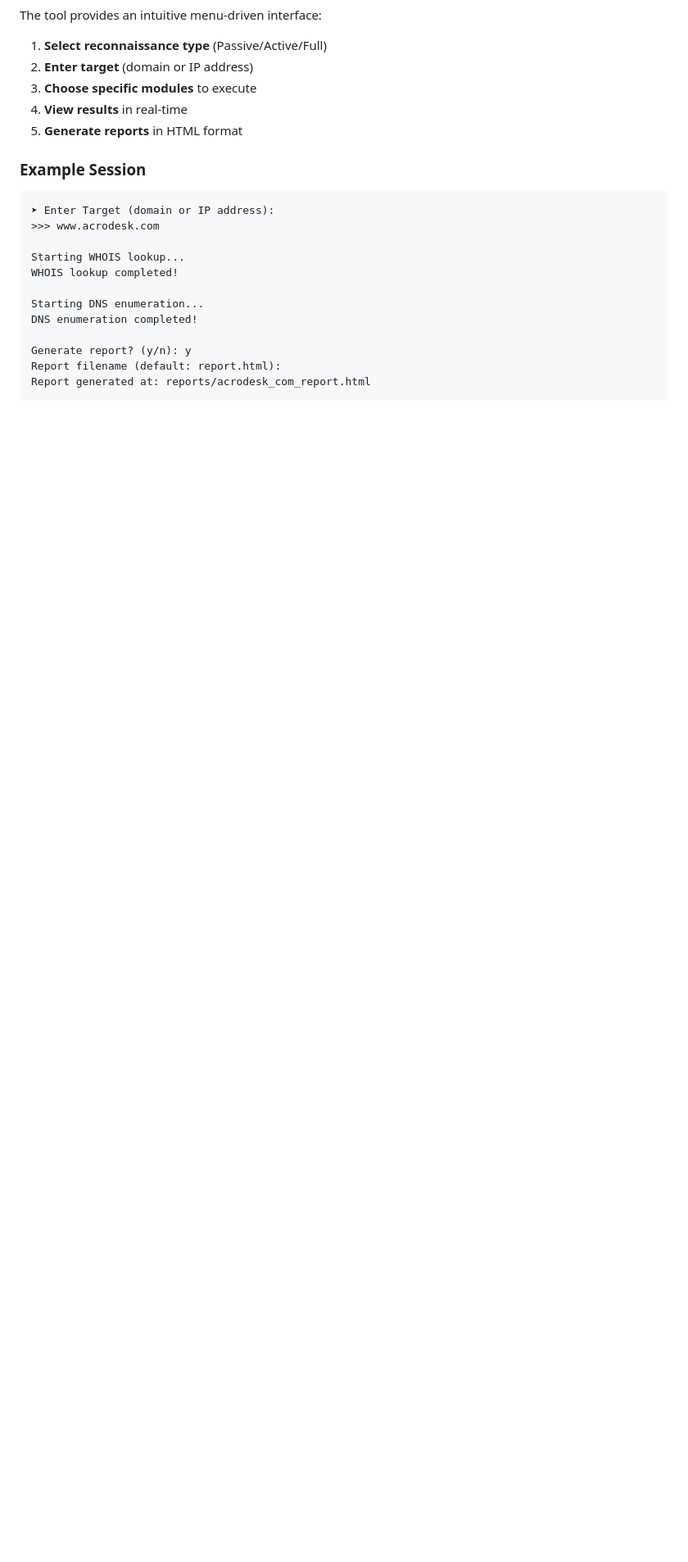
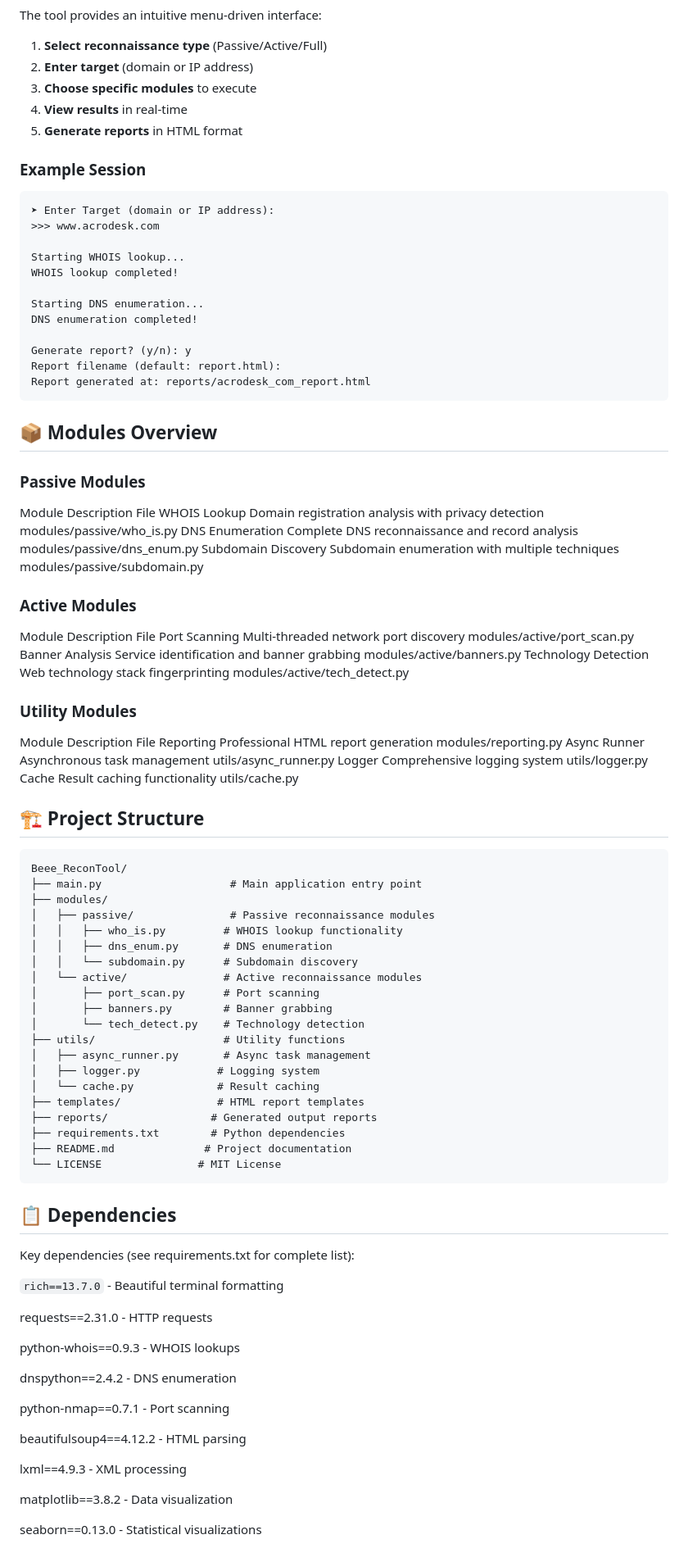
Before and after one commit to haseeeb5/Beee-ReconTool, a Markdown page: README.md, the part around the change. Shown at 82% size. Drawn GitHub-style; blank space fills up the shorter version.

````diff
--- a/README.md
+++ b/README.md
@@ -91,3 +91,65 @@ Generate report? (y/n): y
 Report filename (default: report.html):
 Report generated at: reports/acrodesk_com_report.html
 ```
+
+## 📦 Modules Overview
+### Passive Modules
+Module	Description	File
+WHOIS Lookup	Domain registration analysis with privacy detection	modules/passive/who_is.py
+DNS Enumeration	Complete DNS reconnaissance and record analysis	modules/passive/dns_enum.py
+Subdomain Discovery	Subdomain enumeration with multiple techniques	modules/passive/subdomain.py
+### Active Modules
+Module	Description	File
+Port Scanning	Multi-threaded network port discovery	modules/active/port_scan.py
+Banner Analysis	Service identification and banner grabbing	modules/active/banners.py
+Technology Detection	Web technology stack fingerprinting	modules/active/tech_detect.py
+### Utility Modules
+Module	Description	File
+Reporting	Professional HTML report generation	modules/reporting.py
+Async Runner	Asynchronous task management	utils/async_runner.py
+Logger	Comprehensive logging system	utils/logger.py
+Cache	Result caching functionality	utils/cache.py
+## 🏗️ Project Structure
+```text
+Beee_ReconTool/
+├── main.py                    # Main application entry point
+├── modules/
+│   ├── passive/               # Passive reconnaissance modules
+│   │   ├── who_is.py         # WHOIS lookup functionality
+│   │   ├── dns_enum.py       # DNS enumeration
+│   │   └── subdomain.py      # Subdomain discovery
+│   └── active/               # Active reconnaissance modules
+│       ├── port_scan.py      # Port scanning
+│       ├── banners.py        # Banner grabbing
+│       └── tech_detect.py    # Technology detection
+├── utils/                    # Utility functions
+│   ├── async_runner.py       # Async task management
+│   ├── logger.py            # Logging system
+│   └── cache.py             # Result caching
+├── templates/               # HTML report templates
+├── reports/                # Generated output reports
+├── requirements.txt        # Python dependencies
+├── README.md              # Project documentation
+└── LICENSE               # MIT License
+```
+
+## 📋 Dependencies
+Key dependencies (see requirements.txt for complete list):
+
+```rich==13.7.0``` - Beautiful terminal formatting
+
+requests==2.31.0 - HTTP requests
+
+python-whois==0.9.3 - WHOIS lookups
+
+dnspython==2.4.2 - DNS enumeration
+
+python-nmap==0.7.1 - Port scanning
+
+beautifulsoup4==4.12.2 - HTML parsing
+
+lxml==4.9.3 - XML processing
+
+matplotlib==3.8.2 - Data visualization
+
+seaborn==0.13.0 - Statistical visualizations
````
